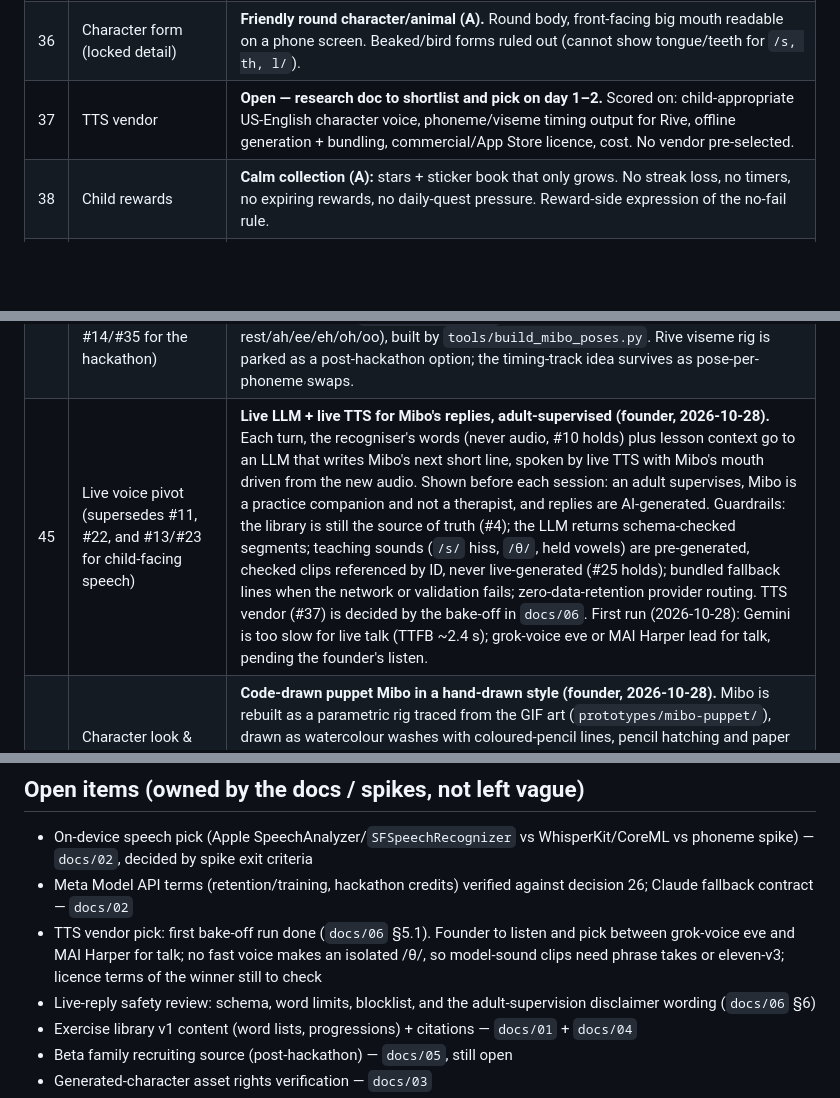
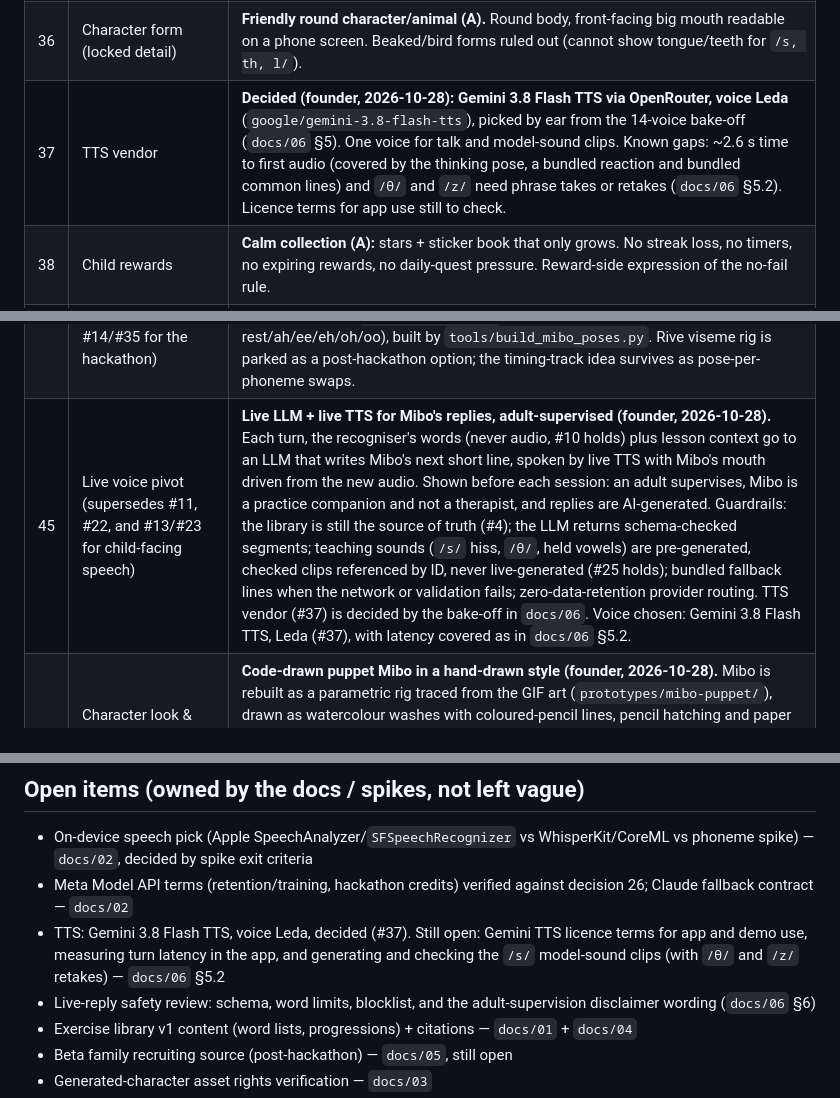
Before and after one commit to andrice90/mibo, a Markdown page: PROJECT.md, 3 parts joined by grey strips. Rendered like a GitHub page; blank space fills up the shorter version.

```diff
--- a/PROJECT.md
+++ b/PROJECT.md
@@ -45,7 +45,7 @@ AI-assisted speech-practice companion for families. A playful animated character
 | 34 | Demo child exposure | **Voice + hands/screen only (B).** No face, no name in the public demo video or repo. Camera on phone/Mibo; child's voice heard responding. |
 | 35 | Character creation (hackathon) | **Meta AI-generated character art** (founder's choice), then founder-built Rive viseme rig from that art (simple shapes, big mouth, expression states). Frame-sprite fallback (C) remains the declared slip-plan if the viseme loop isn't working by mid-hackathon. Must verify generated-asset rights for public/commercial use in research doc. |
 | 36 | Character form (locked detail) | **Friendly round character/animal (A).** Round body, front-facing big mouth readable on a phone screen. Beaked/bird forms ruled out (cannot show tongue/teeth for `/s, th, l/`). |
-| 37 | TTS vendor | **Open — research doc to shortlist and pick on day 1–2.** Scored on: child-appropriate US-English character voice, phoneme/viseme timing output for Rive, offline generation + bundling, commercial/App Store licence, cost. No vendor pre-selected. |
+| 37 | TTS vendor | **Decided (founder, 2026-10-28): Gemini 3.8 Flash TTS via OpenRouter, voice Leda** (`google/gemini-3.8-flash-tts`), picked by ear from the 14-voice bake-off (`docs/06` §5). One voice for talk and model-sound clips. Known gaps: ~2.6 s time to first audio (covered by the thinking pose, a bundled reaction and bundled common lines) and `/θ/` and `/z/` need phrase takes or retakes (`docs/06` §5.2). Licence terms for app use still to check. |
 | 38 | Child rewards | **Calm collection (A):** stars + sticker book that only grows. No streak loss, no timers, no expiring rewards, no daily-quest pressure. Reward-side expression of the no-fail rule. |
 | 39 | Test hardware | Founder has **iPhone + iPad** for TestFlight testing and demo filming. No local Mac; cloud builds only. |
 | 40 | Apple Developer | **Already enrolled** in the Apple Developer Program. TestFlight/App Store Connect available from day 1. |
@@ -53,7 +53,7 @@ AI-assisted speech-practice companion for families. A playful animated character
 | 42 | Public repo | **Already created: `github.com/andrice90/mibo`, checked out as `main` in this workspace with `origin` set** (verified in-session: branch `main`, no commits yet). New-work-only history starts with the docs. |
 | 43 | Document-phase scope (accepted) | **Founder accepted:** `PROJECT.md` + `README.md` (project intro/purpose) + 5 docs under `docs/` (research/curriculum, tech stack/architecture, character/voice/animation, product/lesson design, hackathon phased plan + v1 roadmap). Out of scope this phase: app code, video production, later-stage build approvals. Docs phase done = docs in repo, decisions reflected, open items named as open. Founder instruction: commit the README, build out the docs, commit and push. |
 | 44 | Character animation pivot (supersedes #14/#35 for the hackathon) | **2D sprite poses from the founder's GIF character, not Rive/3D.** Mibo is extracted from `assets/mibo-wave.gif` (mint round blob), upscaled 3x, and rotated through set body poses + drawn vowel mouth shapes at a low 3–4 fps cartoon rate with holds. First set in `assets/character/` (idle/wave/celebrate + rest/ah/ee/eh/oh/oo), built by `tools/build_mibo_poses.py`. Rive viseme rig is parked as a post-hackathon option; the timing-track idea survives as pose-per-phoneme swaps. |
-| 45 | Live voice pivot (supersedes #11, #22, and #13/#23 for child-facing speech) | **Live LLM + live TTS for Mibo's replies, adult-supervised (founder, 2026-10-28).** Each turn, the recogniser's words (never audio, #10 holds) plus lesson context go to an LLM that writes Mibo's next short line, spoken by live TTS with Mibo's mouth driven from the new audio. Shown before each session: an adult supervises, Mibo is a practice companion and not a therapist, and replies are AI-generated. Guardrails: the library is still the source of truth (#4); the LLM returns schema-checked segments; teaching sounds (`/s/` hiss, `/θ/`, held vowels) are pre-generated, checked clips referenced by ID, never live-generated (#25 holds); bundled fallback lines when the network or validation fails; zero-data-retention provider routing. TTS vendor (#37) is decided by the bake-off in `docs/06`. First run (2026-10-28): Gemini is too slow for live talk (TTFB ~2.4 s); grok-voice eve or MAI Harper lead for talk, pending the founder's listen. |
+| 45 | Live voice pivot (supersedes #11, #22, and #13/#23 for child-facing speech) | **Live LLM + live TTS for Mibo's replies, adult-supervised (founder, 2026-10-28).** Each turn, the recogniser's words (never audio, #10 holds) plus lesson context go to an LLM that writes Mibo's next short line, spoken by live TTS with Mibo's mouth driven from the new audio. Shown before each session: an adult supervises, Mibo is a practice companion and not a therapist, and replies are AI-generated. Guardrails: the library is still the source of truth (#4); the LLM returns schema-checked segments; teaching sounds (`/s/` hiss, `/θ/`, held vowels) are pre-generated, checked clips referenced by ID, never live-generated (#25 holds); bundled fallback lines when the network or validation fails; zero-data-retention provider routing. TTS vendor (#37) is decided by the bake-off in `docs/06`. Voice chosen: Gemini 3.8 Flash TTS, Leda (#37), with latency covered as in `docs/06` §5.2. |
 | 46 | Character look & motion (supersedes #44's sprite approach) | **Code-drawn puppet Mibo in a hand-drawn style (founder, 2026-10-28).** Mibo is rebuilt as a parametric rig traced from the GIF art (`prototypes/mibo-puppet/`), drawn as watercolour washes with coloured-pencil lines, pencil hatching and paper grain. Founder's blind A/B pick over the clean vector look. Motion is held like hand animation, because smooth motion read as fake/uncanny: **body 6 fps, mouth 24 fps (shape held longest per frame), line boil 3 fps.** These live in one config (`Mibo.STYLE`) and stay tunable throughout the project. Planned port: React Native Skia + Reanimated. |
 
 ## Non-negotiables
@@ -67,7 +67,7 @@ AI-assisted speech-practice companion for families. A playful animated character
 ## Open items (owned by the docs / spikes, not left vague)
 - On-device speech pick (Apple SpeechAnalyzer/`SFSpeechRecognizer` vs WhisperKit/CoreML vs phoneme spike) — `docs/02`, decided by spike exit criteria
 - Meta Model API terms (retention/training, hackathon credits) verified against decision 26; Claude fallback contract — `docs/02`
-- TTS vendor pick: first bake-off run done (`docs/06` §5.1). Founder to listen and pick between grok-voice eve and MAI Harper for talk; no fast voice makes an isolated /θ/, so model-sound clips need phrase takes or eleven-v3; licence terms of the winner still to check
+- TTS: Gemini 3.8 Flash TTS, voice Leda, decided (#37). Still open: Gemini TTS licence terms for app and demo use, measuring turn latency in the app, and generating and checking the `/s/` model-sound clips (with `/θ/` and `/z/` retakes) — `docs/06` §5.2
 - Live-reply safety review: schema, word limits, blocklist, and the adult-supervision disclaimer wording (`docs/06` §6)
 - Exercise library v1 content (word lists, progressions) + citations — `docs/01` + `docs/04`
 - Beta family recruiting source (post-hackathon) — `docs/05`, still open
```
Also changed, not shown: docs/06-live-voice-and-tts.md (+14 -5 lines).
